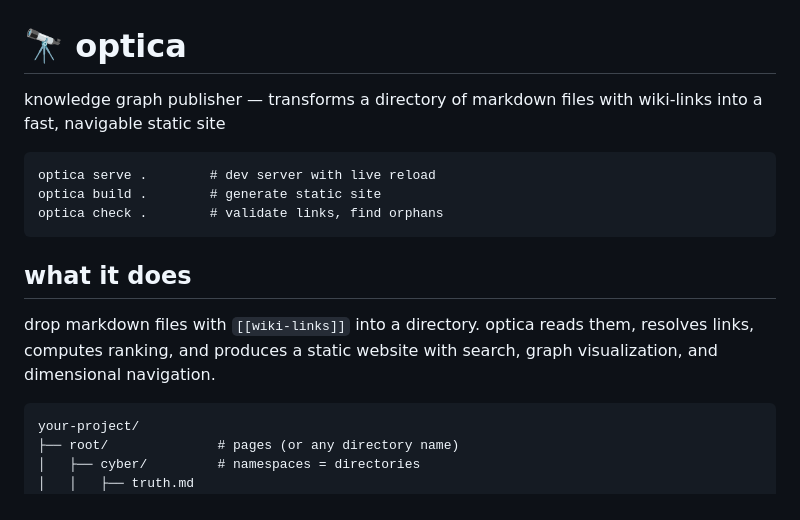
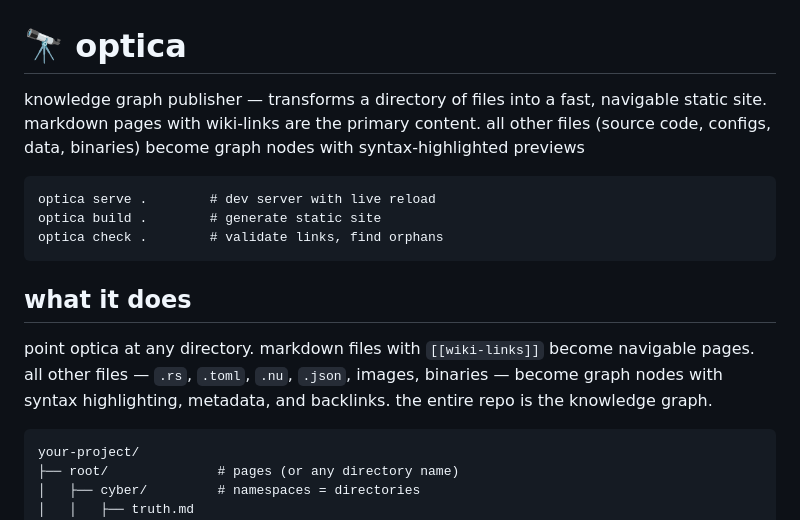
Before and after one commit to cyberia-to/optica, a Markdown page: README.md, the part around the change. Rendered like a GitHub page.

Commit message:
fix: README positioning — not just markdown, all files become graph nodes
Rust, TOML, nushell, JSON, images, binaries — everything in the
repo is a graph node with syntax highlighting and backlinks.

Co-Authored-By: Claude Opus 4.6 (1M context) <noreply@anthropic.com>

````diff
--- a/README.md
+++ b/README.md
@@ -1,6 +1,6 @@
 # 🔭 optica
 
-knowledge graph publisher — transforms a directory of markdown files with wiki-links into a fast, navigable static site
+knowledge graph publisher — transforms a directory of files into a fast, navigable static site. markdown pages with wiki-links are the primary content. all other files (source code, configs, data, binaries) become graph nodes with syntax-highlighted previews
 
 ```
 optica serve .        # dev server with live reload
@@ -10,7 +10,7 @@ optica check .        # validate links, find orphans
 
 ## what it does
 
-drop markdown files with `[[wiki-links]]` into a directory. optica reads them, resolves links, computes ranking, and produces a static website with search, graph visualization, and dimensional navigation.
+point optica at any directory. markdown files with `[[wiki-links]]` become navigable pages. all other files — `.rs`, `.toml`, `.nu`, `.json`, images, binaries — become graph nodes with syntax highlighting, metadata, and backlinks. the entire repo is the knowledge graph.
 
 ```
 your-project/
````
